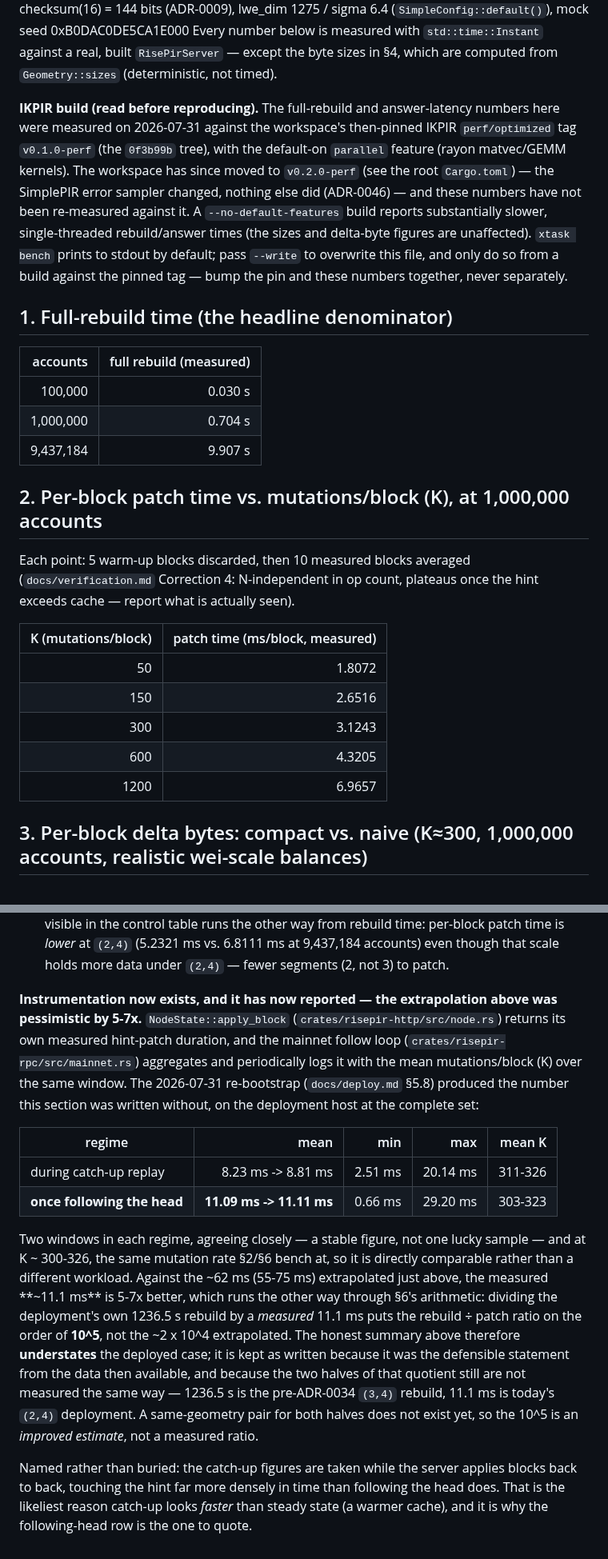
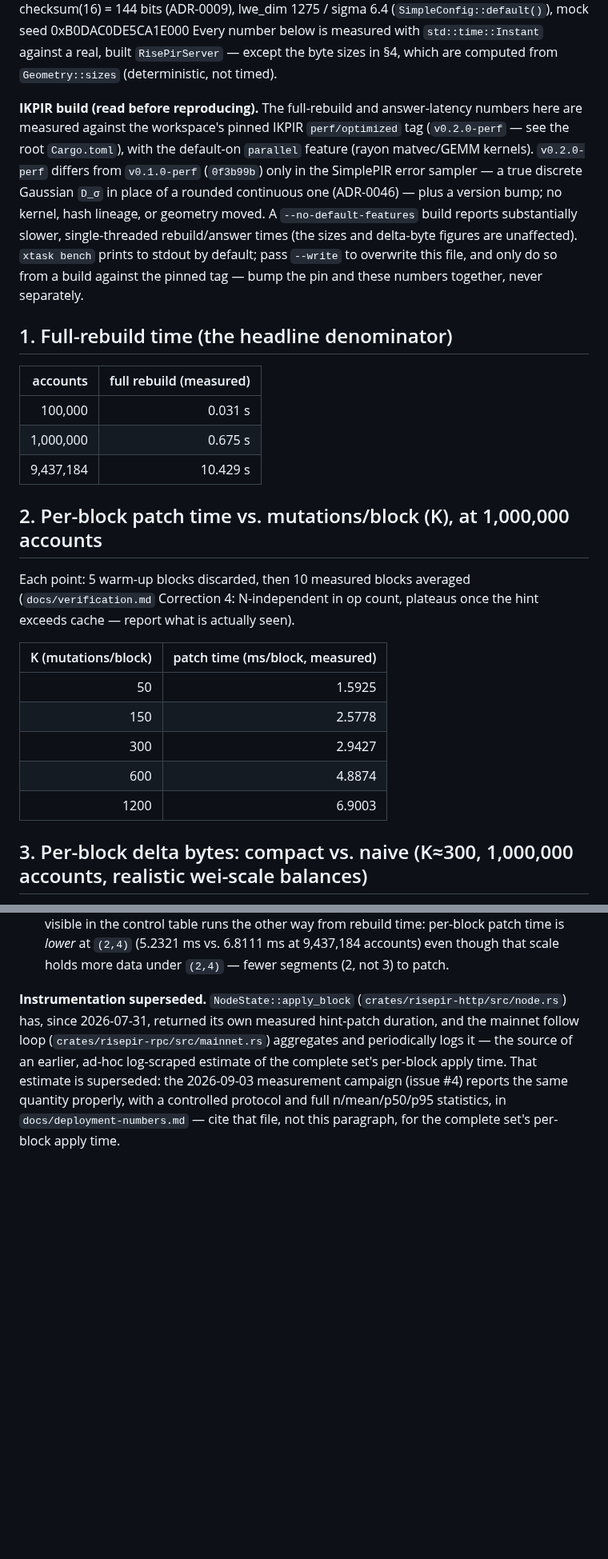
Before and after one commit to bao-ninh-orochi/private-eth-getbalance-work, a Markdown page: docs/numbers.md, 2 parts joined by grey strips. Shown at 80% size. Drawn GitHub-style; blank space fills up the shorter version.

```diff
--- a/docs/numbers.md
+++ b/docs/numbers.md
@@ -5,15 +5,15 @@ Date: 2026-07-31
 Config: arity 2, bucket_size 4, fingerprint_bits 32, value = key_tag(32) ‖ balance(96) ‖ checksum(16) = 144 bits (ADR-0009), lwe_dim 1275 / sigma 6.4 (`SimpleConfig::default()`), mock seed 0xB0DAC0DE5CA1E000
 Every number below is measured with `std::time::Instant` against a real, built `RisePirServer` — except the byte sizes in §4, which are computed from `Geometry::sizes` (deterministic, not timed).
 
-**IKPIR build (read before reproducing).** The full-rebuild and answer-latency numbers here were measured on 2026-07-31 against the workspace's then-pinned IKPIR `perf/optimized` tag `v0.1.0-perf` (the `0f3b99b` tree), with the default-on `parallel` feature (rayon matvec/GEMM kernels). The workspace has since moved to `v0.2.0-perf` (see the root `Cargo.toml`) — the SimplePIR error sampler changed, nothing else did (ADR-0046) — and these numbers have not been re-measured against it. A `--no-default-features` build reports substantially slower, single-threaded rebuild/answer times (the sizes and delta-byte figures are unaffected). `xtask bench` prints to stdout by default; pass `--write` to overwrite this file, and only do so from a build against the pinned tag — bump the pin and these numbers together, never separately.
+**IKPIR build (read before reproducing).** The full-rebuild and answer-latency numbers here are measured against the workspace's pinned IKPIR `perf/optimized` tag (`v0.2.0-perf` — see the root `Cargo.toml`), with the default-on `parallel` feature (rayon matvec/GEMM kernels). `v0.2.0-perf` differs from `v0.1.0-perf` (`0f3b99b`) only in the SimplePIR error sampler — a true discrete Gaussian `D_σ` in place of a rounded continuous one (ADR-0046) — plus a version bump; no kernel, hash lineage, or geometry moved. A `--no-default-features` build reports substantially slower, single-threaded rebuild/answer times (the sizes and delta-byte figures are unaffected). `xtask bench` prints to stdout by default; pass `--write` to overwrite this file, and only do so from a build against the pinned tag — bump the pin and these numbers together, never separately.
 
 ## 1. Full-rebuild time (the headline denominator)
 
 | accounts | full rebuild (measured) |
 |---:|---:|
-| 100,000 | 0.030 s |
-| 1,000,000 | 0.704 s |
-| 9,437,184 | 9.907 s |
+| 100,000 | 0.031 s |
+| 1,000,000 | 0.675 s |
+| 9,437,184 | 10.429 s |
 
 ## 2. Per-block patch time vs. mutations/block (K), at 1,000,000 accounts
 
@@ -21,11 +21,11 @@ Each point: 5 warm-up blocks discarded, then 10 measured blocks averaged (`docs/
 
 | K (mutations/block) | patch time (ms/block, measured) |
 |---:|---:|
-| 50 | 1.8072 |
-| 150 | 2.6516 |
-| 300 | 3.1243 |
-| 600 | 4.3205 |
-| 1200 | 6.9657 |
+| 50 | 1.5925 |
+| 150 | 2.5778 |
+| 300 | 2.9427 |
+| 600 | 4.8874 |
+| 1200 | 6.9003 |
 
 ## 3. Per-block delta bytes: compact vs. naive (K≈300, 1,000,000 accounts, realistic wei-scale balances)
 
@@ -135,13 +137,4 @@ Three things this control establishes, holding the machine fixed:
 - The ratio is machine-state-robust — direct evidence for the reproducibility note's "the ratio largely cancels a uniform machine slowdown" argument above: every absolute time in the control table runs roughly 1.5× slower than that same 2026-07-22 baseline, yet the `(3,4)` control's 1319× ratio at 9,437,184 accounts lands within 2.0% of the baseline's own 1346× — the ratio held even though nothing else did.
 - At these three bench scales `(2,4)` is the *unfavourable* case, and the committed numbers therefore understate the deployed geometry — a reader must not conclude the arity change itself made this system 1.42× slower. Arity 2's power-of-two quantization lands badly at exactly 9,437,184 accounts: `(3,4)` needs 3,145,728 buckets (load 0.7500, 251,658,240 cells) where `(2,4)` needs 4,194,304 (0.5625 load, 335,544,320 cells — 1.33× more data), which is why the `(2,4)` control rebuilds 1.42× slower here (12.797 s vs. 8.984 s) — a consequence of the account count landing awkwardly for this arity's quantization at this particular scale, not of the arity change in general. At the complete set the relationship inverts: `(2,4)`'s server DB is 23.62 GB (23,622,320,128 B) against `(3,4)`'s 35.43 GB (35,433,480,192 B) — 1.50× *fewer* cells at deployment scale. The one genuine arity effect visible in the control table runs the other way from rebuild time: per-block patch time is *lower* at `(2,4)` (5.2321 ms vs. 6.8111 ms at 9,437,184 accounts) even though that scale holds more data under `(2,4)` — fewer segments (2, not 3) to patch.
 
-**Instrumentation now exists, and it has now reported — the extrapolation above was pessimistic by 5-7x.** `NodeState::apply_block` (`crates/risepir-http/src/node.rs`) returns its own measured hint-patch duration, and the mainnet follow loop (`crates/risepir-rpc/src/mainnet.rs`) aggregates and periodically logs it with the mean mutations/block (K) over the same window. The 2026-07-31 re-bootstrap (`docs/deploy.md` §5.8) produced the number this section was written without, on the deployment host at the complete set:
-
-| regime | mean | min | max | mean K |
-|---|---:|---:|---:|---:|
-| during catch-up replay | 8.23 ms -> 8.81 ms | 2.51 ms | 20.14 ms | 311-326 |
-| **once following the head** | **11.09 ms -> 11.11 ms** | 0.66 ms | 29.20 ms | 303-323 |
-
-Two windows in each regime, agreeing closely — a stable figure, not one lucky sample — and at K ~ 300-326, the same mutation rate §2/§6 bench at, so it is directly comparable rather than a different workload. Against the ~62 ms (55-75 ms) extrapolated just above, the measured **~11.1 ms** is 5-7x better, which runs the other way through §6's arithmetic: dividing the deployment's own 1236.5 s rebuild by a *measured* 11.1 ms puts the rebuild ÷ patch ratio on the order of **10^5**, not the ~2 x 10^4 extrapolated. The honest summary above therefore **understates** the deployed case; it is kept as written because it was the defensible statement from the data then available, and because the two halves of that quotient still are not measured the same way — 1236.5 s is the pre-ADR-0034 `(3,4)` rebuild, 11.1 ms is today's `(2,4)` deployment. A same-geometry pair for both halves does not exist yet, so the 10^5 is an *improved estimate*, not a measured ratio.
-
-Named rather than buried: the catch-up figures are taken while the server applies blocks back to back, touching the hint far more densely in time than following the head does. That is the likeliest reason catch-up looks *faster* than steady state (a warmer cache), and it is why the following-head row is the one to quote.
+**Instrumentation superseded.** `NodeState::apply_block` (`crates/risepir-http/src/node.rs`) has, since 2026-07-31, returned its own measured hint-patch duration, and the mainnet follow loop (`crates/risepir-rpc/src/mainnet.rs`) aggregates and periodically logs it — the source of an earlier, ad-hoc log-scraped estimate of the complete set's per-block apply time. That estimate is superseded: the 2026-09-03 measurement campaign (issue #4) reports the same quantity properly, with a controlled protocol and full n/mean/p50/p95 statistics, in `docs/deployment-numbers.md` — cite that file, not this paragraph, for the complete set's per-block apply time.
```
Also changed, not shown: other parts of docs/numbers.md (+20 -18 lines).
